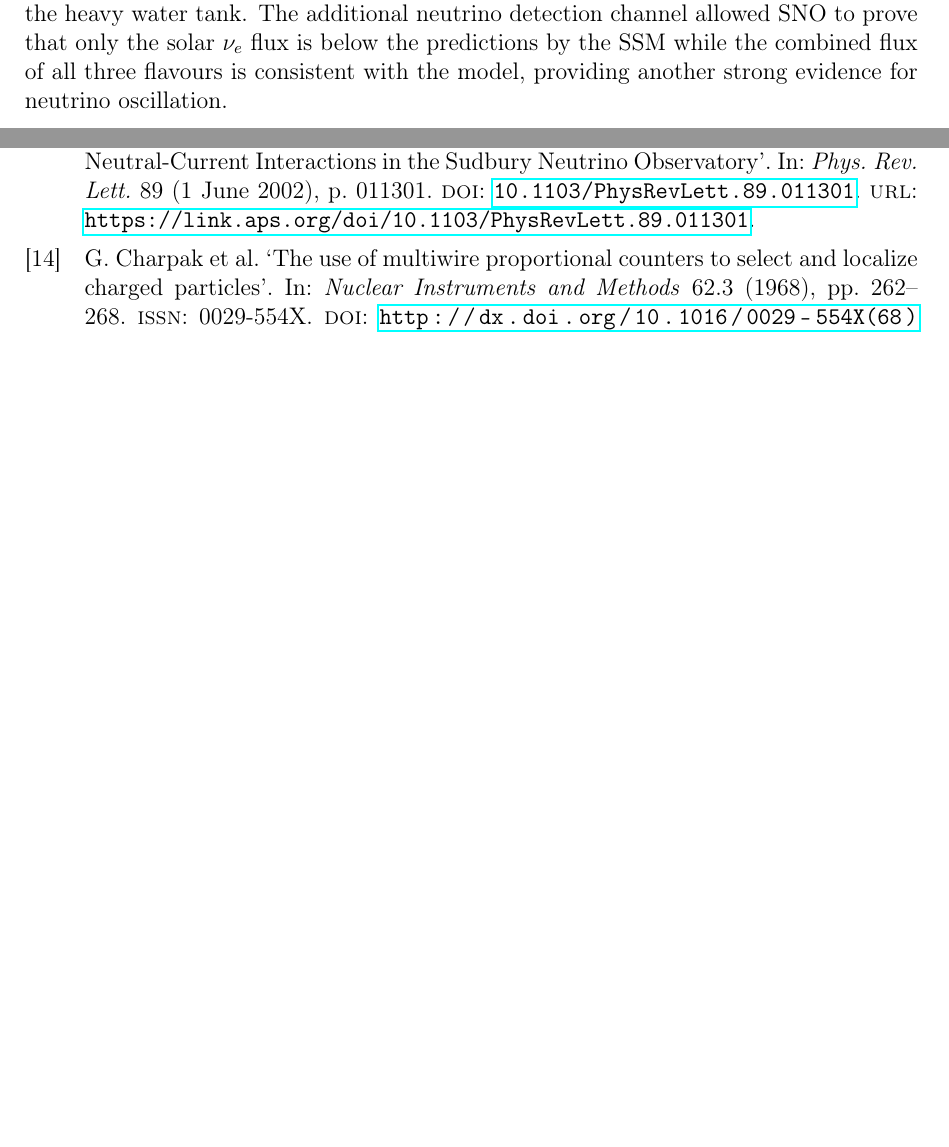
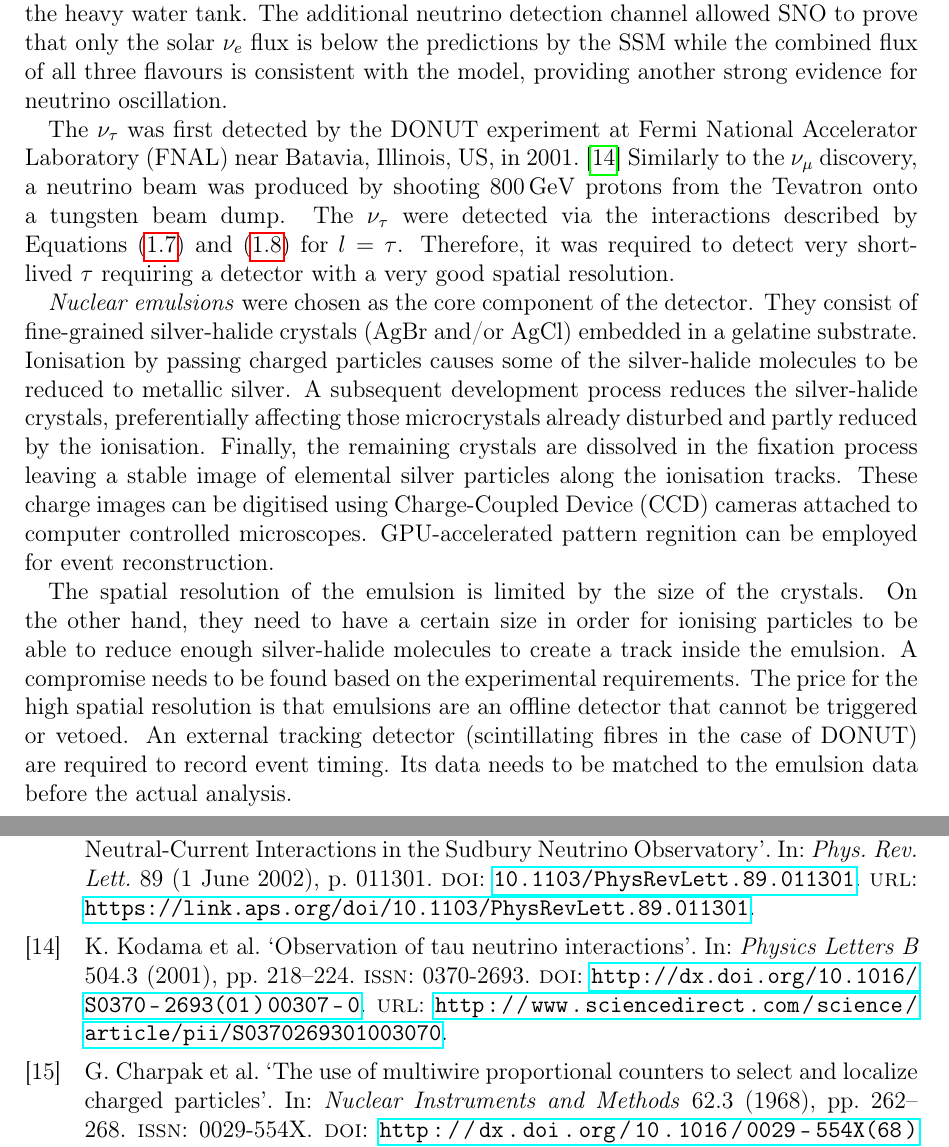
Before and after one commit to 70rc/thesis, a LaTeX thesis (thesis.tex, which reads chapters/thesis_nu-detection.tex): two parts of pages 18 and 69 of 72, joined at a grey line, cut so that both start at the same text, the shorter picture padded with empty space. Compiled offline with pdfLaTeX.

Commit message:
added donut

```diff
--- a/chapters/thesis_nu-detection.tex
+++ b/chapters/thesis_nu-detection.tex
@@ -158,6 +158,26 @@ Its use of heavy water (\ce{D_2O}) allows it to detect neutrinos flavour-indepen
 in addition to the interaction channels detectable by light water Cherenkov detectors given by Equations \eqref{eq:nu-detection_CC-nu}, \eqref{eq:nu-detection_CC-antinu}, \eqref{eq:nu-detection_NC-nu}, and \eqref{eq:nu-detection_NC-antinu}.
 For this to work, the emerging neutron needs to be detected which was achieved using \ce{^3He}-filled proportional counters inside the heavy water tank.
 The additional neutrino detection channel allowed SNO to prove that only the solar $\nu_e$ flux is below the predictions by the SSM while the combined flux of all three flavours is consistent with the model, providing another strong evidence for neutrino oscillation.
+
+The $\nu_{\tau}$ was first detected by the DONUT experiment at Fermi National Accelerator Laboratory (FNAL) near Batavia, Illinois, US, in 2001.~\cite{donut}
+Similarly to the $\nu_{\mu}$ discovery, a neutrino beam was produced by shooting \SI{800}{\giga\electronvolt} protons from the Tevatron onto a tungsten beam dump.
+The $\nu_{\tau}$ were detected via the interactions described by Equations~\eqref{eq:nu-detection_CC-nu} and~\eqref{eq:nu-detection_CC-antinu} for $l = \tau$.
+Therefore, it was required to detect very short-lived $\tau$ requiring a detector with a very good spatial resolution.
+
+\emph{Nuclear emulsions} were chosen as the core component of the detector.
+They consist of fine-grained silver-halide crystals (\ce{AgBr} and/or \ce{AgCl}) embedded in a gelatine substrate.
+Ionisation by passing charged particles causes some of the silver-halide molecules to be reduced to metallic silver.
+A subsequent development process reduces the silver-halide crystals, preferentially affecting those microcrystals already disturbed and partly reduced by the ionisation.
+Finally, the remaining crystals are dissolved in the fixation process leaving a stable image of elemental silver particles along the ionisation tracks.
+These charge images can be digitised using Charge-Coupled Device (CCD) cameras attached to computer controlled microscopes.
+GPU-accelerated pattern regnition can be employed for event reconstruction.
+
+The spatial resolution of the emulsion is limited by the size of the crystals.
+On the other hand, they need to have a certain size in order for ionising particles to be able to reduce enough silver-halide molecules to create a track inside the emulsion.
+A compromise needs to be found based on the experimental requirements.
+The price for the high spatial resolution is that emulsions are an offline detector that cannot be triggered or vetoed.
+An external tracking detector (scintillating fibres in the case of DONUT) are required to record event timing.
+Its data needs to be matched to the emulsion data before the actual analysis.
 
 
 \section{Neutrino interaction with matter\label{sec:nu-detection_interactions}}
```
Also changed, not shown: chapters/thesis_nu-detection.tex (8 more changed lines).
